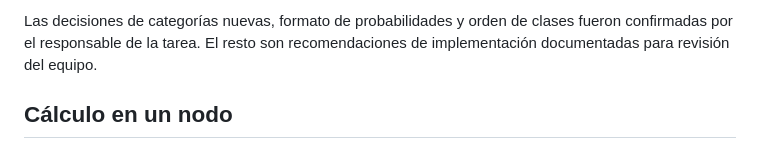
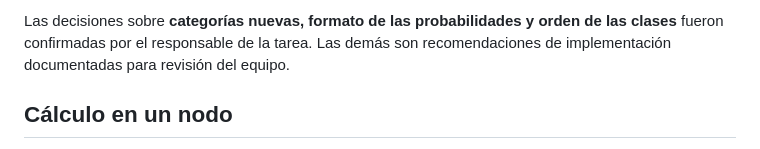
Before and after one commit to marianoInsa/Decision-Tree-vs-Random-Forest, a Markdown page: docs/hu08_decisiones.md, the part around one of its changes. GitHub-like rendering.

```diff
--- a/docs/hu08_decisiones.md
+++ b/docs/hu08_decisiones.md
@@ -24,7 +29,7 @@ imputa datos, no usa scikit-learn para aprender el árbol y no modifica Random F
 
-Las decisiones de categorías nuevas, formato de probabilidades y orden de clases
-fueron confirmadas por el responsable de la tarea. El resto son recomendaciones
-de implementación documentadas para revisión del equipo.
+Las decisiones sobre **categorías nuevas, formato de las probabilidades y orden de
+las clases** fueron confirmadas por el responsable de la tarea. Las demás son
+recomendaciones de implementación documentadas para revisión del equipo.
 
 ## Cálculo en un nodo
 
```
Also changed, not shown: other parts of docs/hu08_decisiones.md (+19 -14 lines).
